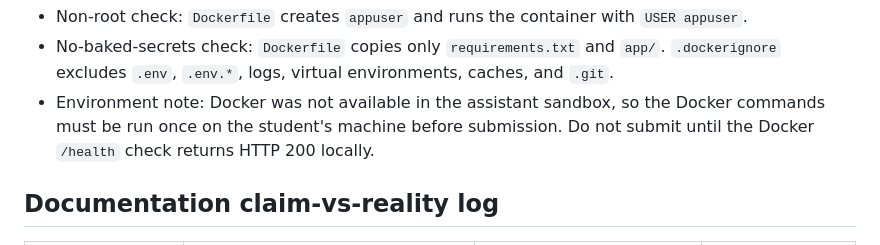
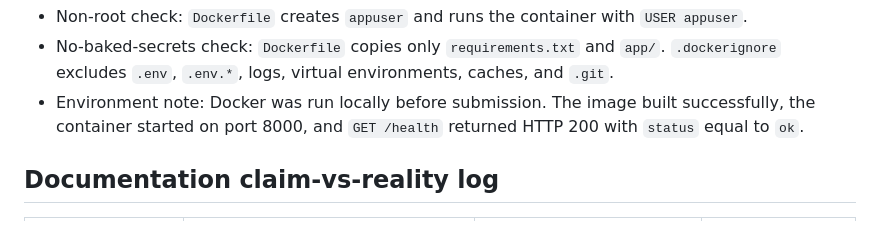
Before and after one commit to MhmdAssaf14/task-tracker-final-project, a Markdown page: docs/release-evidence.md, the part around the change. GitHub-like rendering.

Commit message:
Record successful Docker verification

```diff
--- a/docs/release-evidence.md
+++ b/docs/release-evidence.md
@@ -77,7 +77,7 @@ HTTP/1.1 200 OK
 
 - Non-root check: `Dockerfile` creates `appuser` and runs the container with `USER appuser`.
 - No-baked-secrets check: `Dockerfile` copies only `requirements.txt` and `app/`. `.dockerignore` excludes `.env`, `.env.*`, logs, virtual environments, caches, and `.git`.
-- Environment note: Docker was not available in the assistant sandbox, so the Docker commands must be run once on the student's machine before submission. Do not submit until the Docker `/health` check returns HTTP 200 locally.
+- Environment note: Docker was run locally before submission. The image built successfully, the container started on port 8000, and `GET /health` returned HTTP 200 with `status` equal to `ok`.
 
 ## Documentation claim-vs-reality log
 
```
